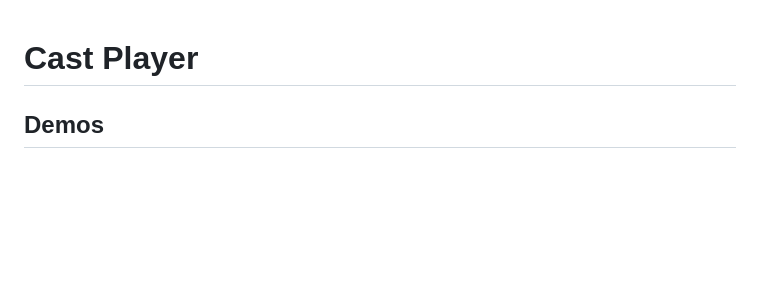
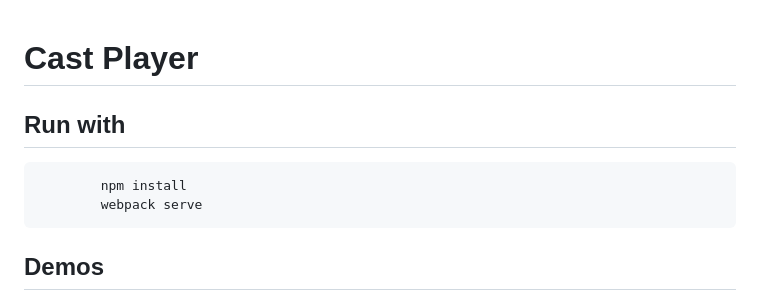
Before and after one commit to anghelionion/Cast.app-Player-source-code, a Markdown page: README.md, the part around the change. Drawn GitHub-style; blank space fills up the shorter version.

```diff
--- a/README.md
+++ b/README.md
@@ -1,4 +1,11 @@
 # Cast Player
+
+## Run with
+
+<PRE>
+        npm install
+        webpack serve
+</PRE>
 
 ## Demos
 
```
